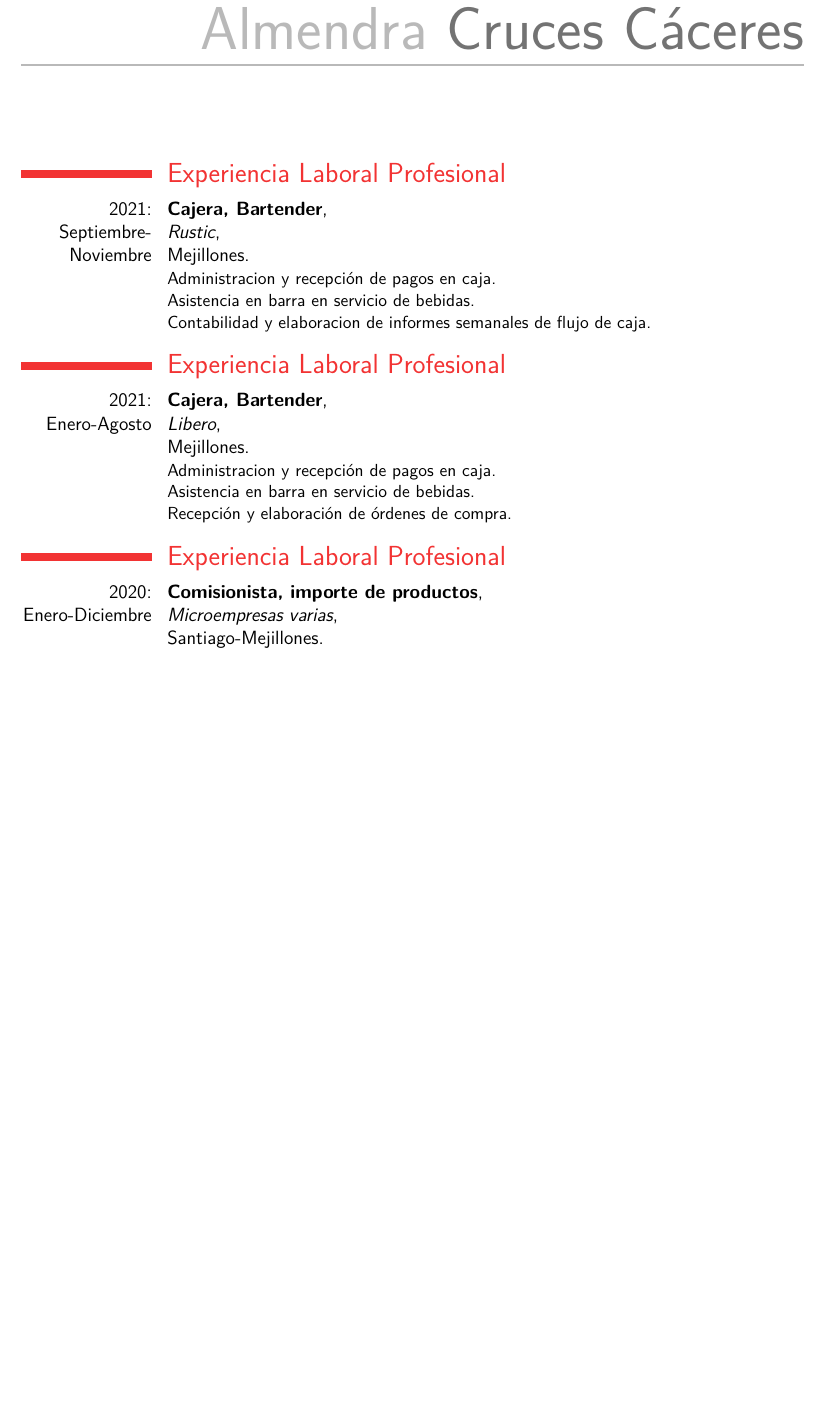
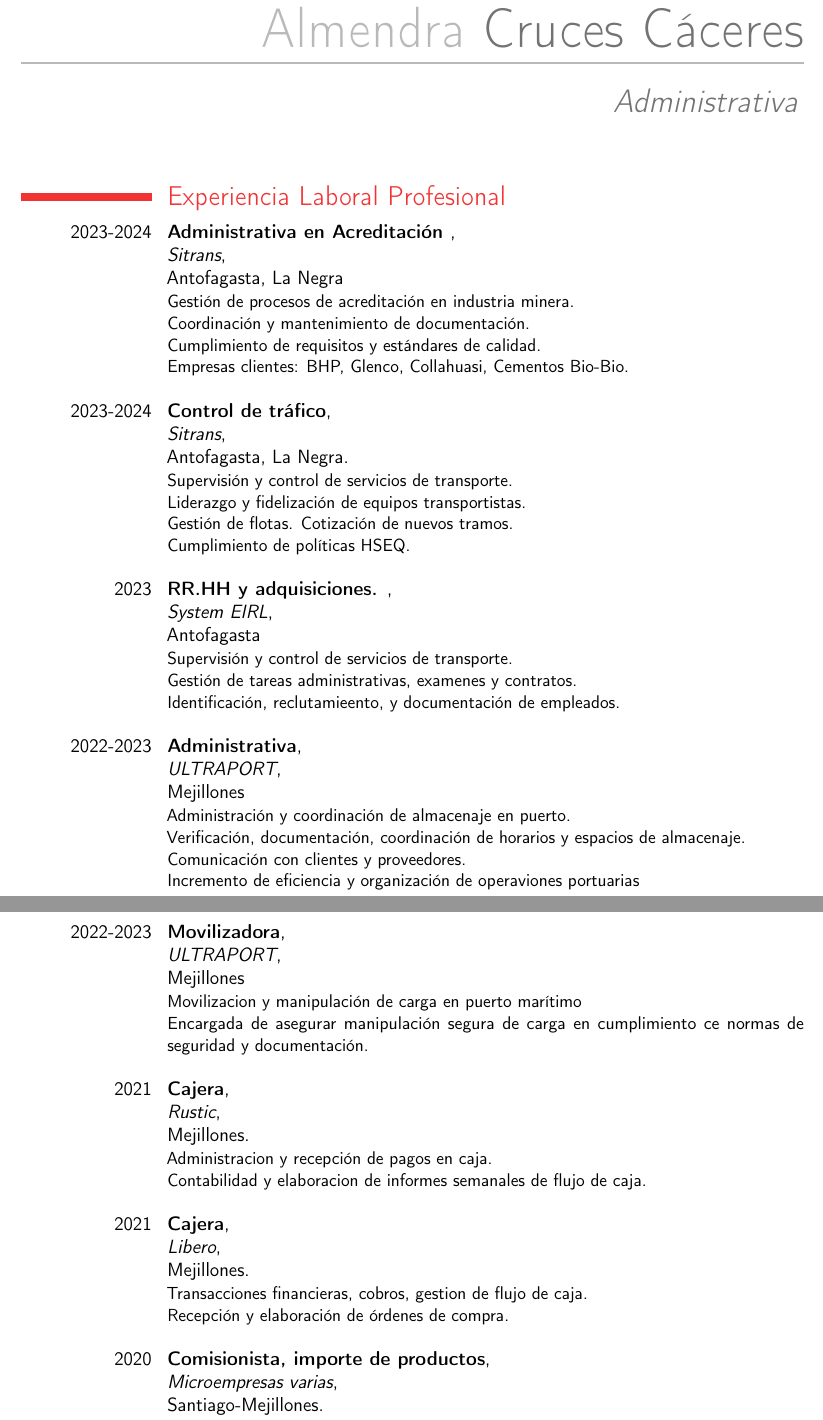
Before and after one commit to aaroncruces/curriculum_moderncv, a LaTeX CV (curriculum_almendra_cruces__esp.tex): part of the page before the commit and two parts of pages 1 and 2 of 3 after it, the two joined at a grey line, cut so that both start at the same text, the shorter picture padded with empty space. The pictures show the PDF file curriculum_almendra_cruces__esp.pdf that the author committed with the source.

Commit message:
Almendra marzo 2025

```diff
--- a/curriculum_almendra_cruces__esp.tex
+++ b/curriculum_almendra_cruces__esp.tex
@@ -26,27 +26,77 @@
-{Cajera, Bartender}
+
+\cventry {2023-2024}
+{Administrativa en Acreditación }
+{\newline Sitrans}
+{\newline Antofagasta}
+{La Negra}
+{Gestión de procesos de acreditación en industria minera.
+\newline Coordinación y mantenimiento de documentación.
+\newline Cumplimiento de requisitos y estándares de calidad.
+\newline Empresas clientes: BHP, Glenco, Collahuasi, Cementos Bio-Bio.
+\newline}
+
+\cventry {2023-2024}
+{Control de tráfico}
+{\newline Sitrans}
+{\newline Antofagasta}
+{La Negra.}
+{Supervisión y control de servicios de transporte.
+\newline Liderazgo y fidelización de equipos transportistas.
+\newline Gestión de  flotas. Cotización de  nuevos tramos.
+\newline Cumplimiento de políticas HSEQ.
+\newline}
+
+\cventry {2023}
+{RR.HH y adquisiciones. }
+{\newline System EIRL}
+{\newline Antofagasta}
+{}
+{Supervisión y control de servicios de transporte.
+\newline Gestión de tareas administrativas, examenes y contratos.
+\newline Identificación, reclutamieento, y documentación  de empleados.
+\newline}
+
+\cventry {2022-2023}
+{Administrativa}
+{\newline ULTRAPORT}
+{\newline Mejillones}
+{}
+{Administración y coordinación de almacenaje en puerto.
+\newline Verificación, documentación, coordinación de horarios y espacios de almacenaje.
+\newline Comunicación con clientes y proveedores.
+\newline Incremento de eficiencia y organización de operaviones portuarias
+\newline}
+
+\cventry {2022-2023}
+{Movilizadora}
+{\newline ULTRAPORT}
+{\newline Mejillones}
+{}
+{Movilizacion y manipulación de carga en puerto marítimo
+\newline Encargada de asegurar manipulación segura de carga en cumplimiento ce normas de seguridad y documentación.
+\newline}
+
+
+\cventry {2021}
+{Cajera}
 {\newline Rustic}
 {\newline Mejillones.}
 {}
 {Administracion y recepción de pagos en caja.
-\newline Asistencia en barra en servicio de bebidas.
-\newline Contabilidad y elaboracion de informes semanales de flujo de caja.}
+\newline Contabilidad y elaboracion de informes semanales de flujo de caja.
+\newline}
 
-\section{Experiencia Laboral Profesional}
-\cventry {2021: Enero-Agosto}
-{Cajera, Bartender}
+\cventry {2021}
+{Cajera}
 {\newline Libero}
 {\newline Mejillones.}
 {}
-{Administracion y recepción de pagos en caja.
-\newline Asistencia en barra en servicio de bebidas.
-\newline Recepción y elaboración de órdenes de compra.}
+{Transacciones financieras, cobros, gestion de flujo de caja.
+\newline Recepción y elaboración de órdenes de compra.
+\newline}
 
-\section{Experiencia Laboral Profesional}
-\cventry {2020: Enero-Diciembre}
+\cventry {2020}
 {Comisionista, importe de productos}
 {\newline Microempresas varias}
 {\newline Santiago-Mejillones.}
 {}
-{Adquisición e importación de productos a pedido de microempresas. Desde Santiago a Mejillones \newline}
-
-\section{Experiencia Laboral Profesional}
@@ -56 +102,0 @@
-{\newline Mejillones.}
```
Also changed, not shown: curriculum_almendra_cruces__esp.pdf, curriculum_almendra_cruces__esp.tex (55 more changed lines), 1 other file.
